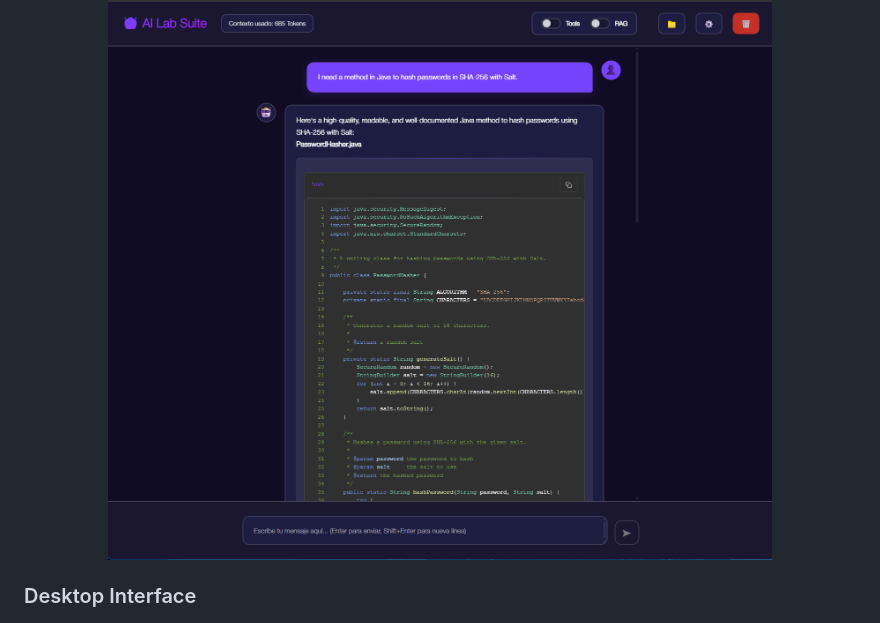
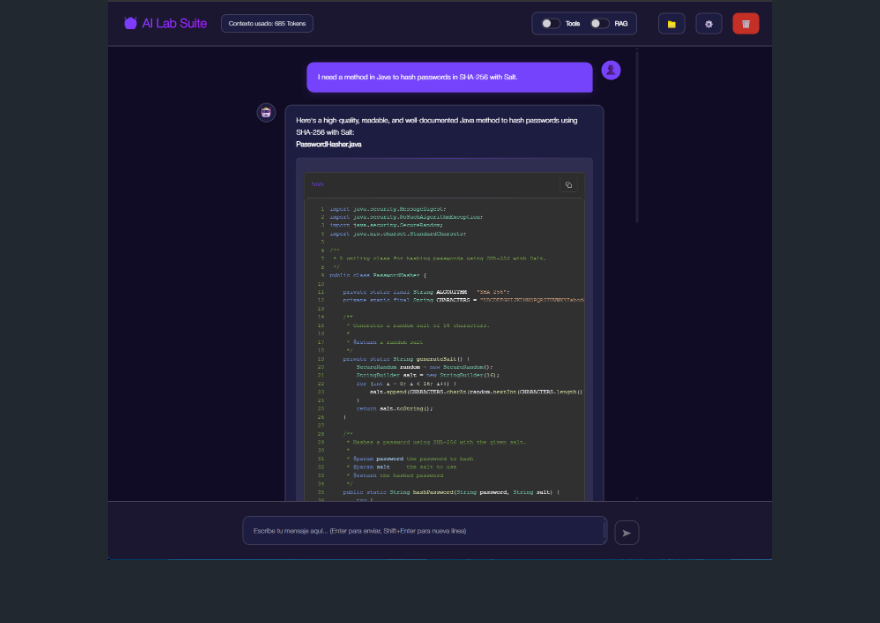
Before and after one commit to BorjaOteroFerreira/IALab-Suite, a Markdown page: README.md, the part around the change. Drawn GitHub-style; blank space fills up the shorter version.

```diff
--- a/README.md
+++ b/README.md
@@ -14,7 +14,6 @@ For production environments use another wsgi server.<br>
   <img src="media/chat_pic.png" height="600"/>
 </p>
 
-### Desktop Interface
 <p align="center">
   <img src ="media/chat_pic_pan.png" width="600" />
 </p>
```
